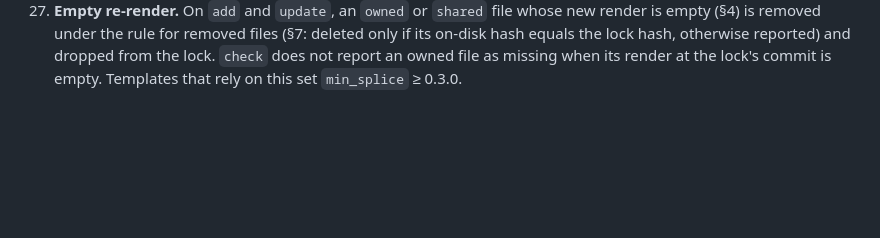
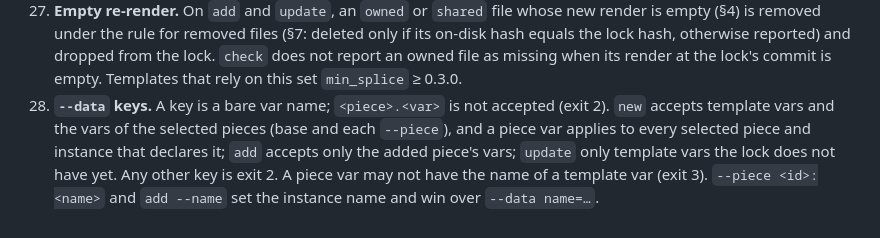
Before and after one commit to keelstackhq/hull, a Markdown page: docs/template-format.md, the part around the change. Rendered like a GitHub page; blank space fills up the shorter version.

Commit message:
docs: contract rule 9.28 (--data keys)
Co-Authored-By: Claude Opus 5.5 <noreply@anthropic.com>
Claude-Session: https://claude.ai/code/session_01SsFUkgypRK4HWZu8PbvRzt

```diff
--- a/docs/template-format.md
+++ b/docs/template-format.md
@@ -163,3 +163,4 @@ Exit codes: 0 ok, 1 drift/conflict/update available (`check`), 2 usage error, 3
 25. **Template commands run with POSIX `sh -c`** on every OS: the `run` strings of `[[post]]` and `[[step]]` are POSIX shell. On Windows splice uses `sh` from `PATH`, else Git for Windows' `sh.exe`; no `sh` is exit 3.
 26. **`[sections]` (channel templates only).** A piece may map a host Markdown path (relative to the piece `target`) to a fragment under `files/`: `[sections] "AGENTS.md" = "sections/rules.md"`. The fragment is not written as a file; splice keeps it between `<!-- splice:<channel>:begin … -->` and `<!-- splice:<channel>:end -->` markers in the host file. Only templates added with `splice channel add` may use it (`new` and `add` of a main template refuse it, exit 3), and they set `min_splice = "0.2.0"` or later.
 27. **Empty re-render.** On `add` and `update`, an `owned` or `shared` file whose new render is empty (§4) is removed under the rule for removed files (§7: deleted only if its on-disk hash equals the lock hash, otherwise reported) and dropped from the lock. `check` does not report an owned file as missing when its render at the lock's commit is empty. Templates that rely on this set `min_splice` ≥ 0.3.0.
+28. **`--data` keys.** A key is a bare var name; `<piece>.<var>` is not accepted (exit 2). `new` accepts template vars and the vars of the selected pieces (base and each `--piece`), and a piece var applies to every selected piece and instance that declares it; `add` accepts only the added piece's vars; `update` only template vars the lock does not have yet. Any other key is exit 2. A piece var may not have the name of a template var (exit 3). `--piece <id>:<name>` and `add --name` set the instance name and win over `--data name=…`.
```
